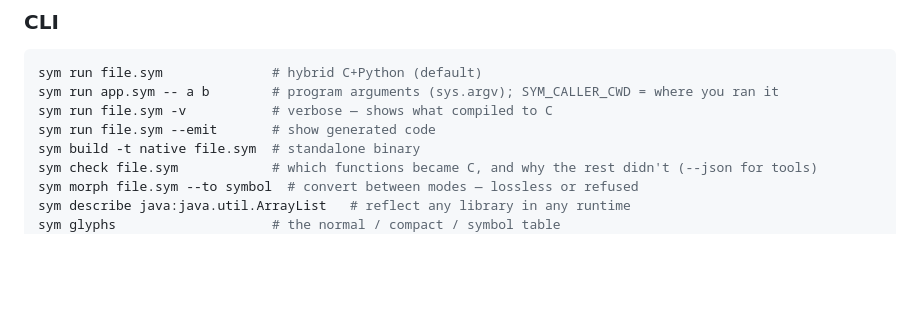
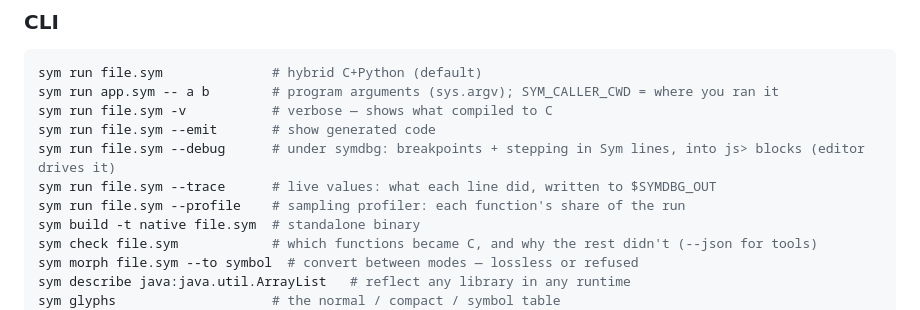
Before and after one commit to RicKanjilal/sym, a Markdown page: README.md, the part around the change. Rendered like a GitHub page; blank space fills up the shorter version.

Commit message:
README: --debug / --trace / --profile

```diff
--- a/README.md
+++ b/README.md
@@ -227,6 +227,9 @@ sym run file.sym              # hybrid C+Python (default)
 sym run app.sym -- a b        # program arguments (sys.argv); SYM_CALLER_CWD = where you ran it
 sym run file.sym -v           # verbose — shows what compiled to C
 sym run file.sym --emit       # show generated code
+sym run file.sym --debug      # under symdbg: breakpoints + stepping in Sym lines, into js> blocks (editor drives it)
+sym run file.sym --trace      # live values: what each line did, written to $SYMDBG_OUT
+sym run file.sym --profile    # sampling profiler: each function's share of the run
 sym build -t native file.sym  # standalone binary
 sym check file.sym            # which functions became C, and why the rest didn't (--json for tools)
 sym morph file.sym --to symbol  # convert between modes — lossless or refused
```
